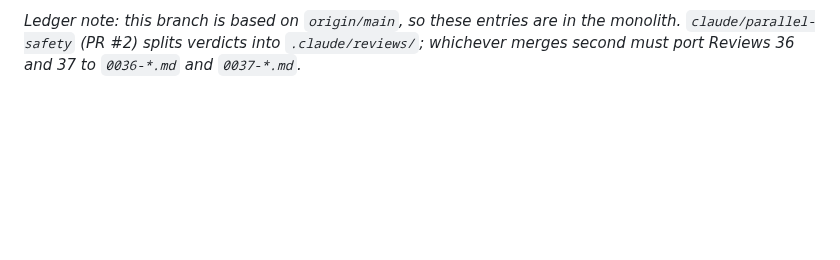
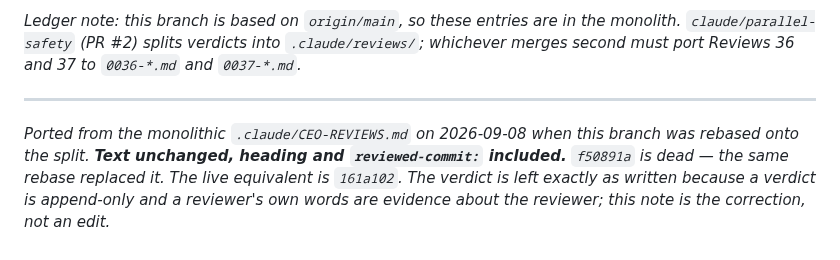
Before and after one commit to wyattroy/hycu, a Markdown page: .claude/reviews/0037-review-36-s-seven-findings-answered.md, the part around the change. GitHub-like rendering; blank space fills up the shorter version.

```diff
--- a/.claude/reviews/0037-review-36-s-seven-findings-answered.md
+++ b/.claude/reviews/0037-review-36-s-seven-findings-answered.md
@@ -14,3 +14,11 @@ reviewed-commit: f50891a
 - **Working session's response.** The `:8787` comment is fixed and **the false claim in Review 36's response stands as written, with this entry as its correction** — the same treatment the orphaned sha in Review 33 got, and for the same reason: a record that edits away its own errors is not a record. The vacuous `renderedLines` field and the identical-branch ternary are gone. The container-query caveat is written into the fallback comment. `SIGHUP` is left uncovered, as the CEO rated it. The `.study-head .lede` deletion stays, declared here: it is dead code with no selector left to match, and it is named as unasked rather than presented as part of the ask.
 
 _Ledger note: this branch is based on `origin/main`, so these entries are in the monolith. `claude/parallel-safety` (PR #2) splits verdicts into `.claude/reviews/`; whichever merges second must port Reviews 36 and 37 to `0036-*.md` and `0037-*.md`._
+
+---
+
+_Ported from the monolithic `.claude/CEO-REVIEWS.md` on 2026-09-08 when this branch was rebased onto
+the split. **Text unchanged, heading and `reviewed-commit:` included.** `f50891a` is dead — the same rebase
+replaced it. The live equivalent is `161a102`. The verdict is left exactly as written because a
+verdict is append-only and a reviewer's own words are evidence about the reviewer; this note is the
+correction, not an edit._
```
Also changed, not shown: .claude/reviews/0036-study-head-semantics-the-wordmark-back-the-heade.md (+8 -0 lines).
